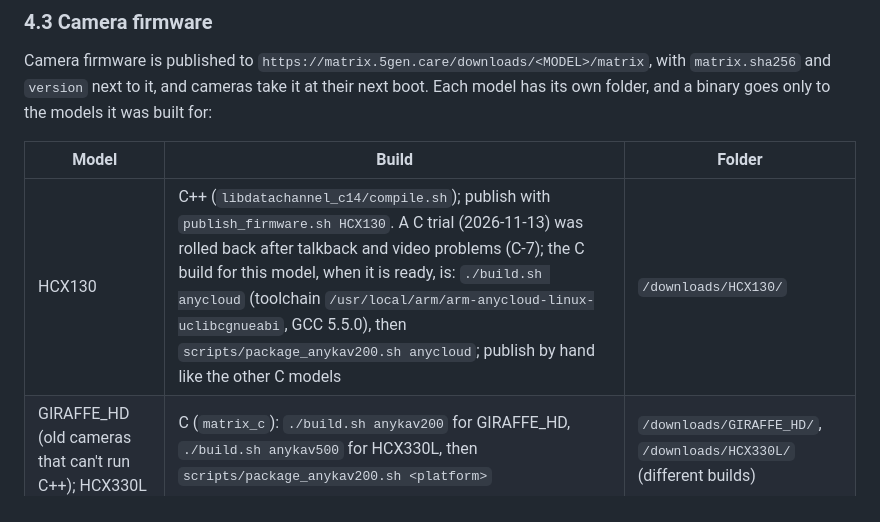
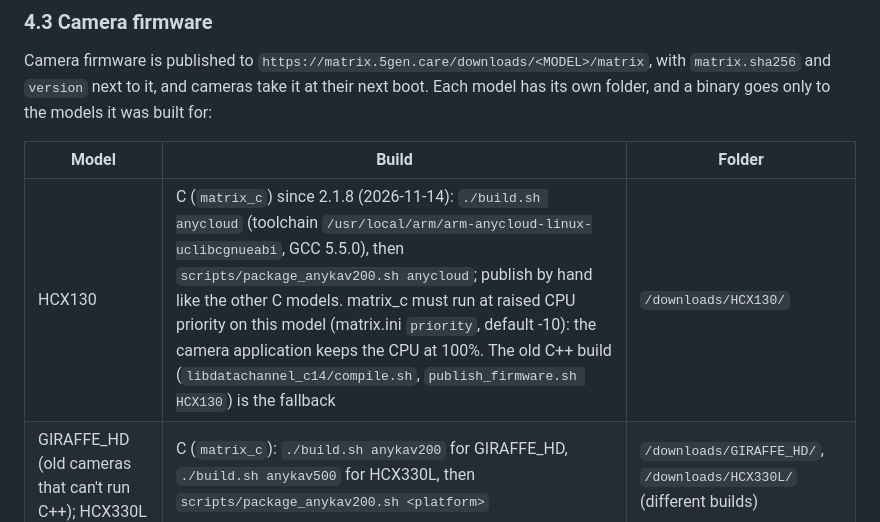
Before and after one commit to l30nnguyen/webrtc, a Markdown page: design/server_operation.md, the part around the change. GitHub-like rendering.

Commit message:
Docs: HCX130 on C 2.1.8, all C models on 2.1.8 (CPU priority fix)
Co-Authored-By: Claude Opus 5.5 <noreply@anthropic.com>
Claude-Session: https://claude.ai/code/session_01XY1hYw4ppbXeAhxwxaiyYx

```diff
--- a/design/server_operation.md
+++ b/design/server_operation.md
@@ -749,7 +749,7 @@ has its own folder, and a binary goes only to the models it was built for:
 
 | Model | Build | Folder |
 |---|---|---|
-| HCX130 | C++ (`libdatachannel_c14/compile.sh`); publish with `publish_firmware.sh HCX130`. A C trial (2026-11-13) was rolled back after talkback and video problems (C-7); the C build for this model, when it is ready, is: `./build.sh anycloud` (toolchain `/usr/local/arm/arm-anycloud-linux-uclibcgnueabi`, GCC 5.5.0), then `scripts/package_anykav200.sh anycloud`; publish by hand like the other C models | `/downloads/HCX130/` |
+| HCX130 | C (`matrix_c`) since 2.1.8 (2026-11-14): `./build.sh anycloud` (toolchain `/usr/local/arm/arm-anycloud-linux-uclibcgnueabi`, GCC 5.5.0), then `scripts/package_anykav200.sh anycloud`; publish by hand like the other C models. matrix_c must run at raised CPU priority on this model (matrix.ini `priority`, default -10): the camera application keeps the CPU at 100%. The old C++ build (`libdatachannel_c14/compile.sh`, `publish_firmware.sh HCX130`) is the fallback | `/downloads/HCX130/` |
 | GIRAFFE_HD (old cameras that can't run C++); HCX330L | C (`matrix_c`): `./build.sh anykav200` for GIRAFFE_HD, `./build.sh anykav500` for HCX330L, then `scripts/package_anykav200.sh <platform>` | `/downloads/GIRAFFE_HD/`, `/downloads/HCX330L/` (different builds) |
 
 Before a publish, copy the folder's current files to
```
Also changed, not shown: design/roll-out.md (+2 -2 lines).
